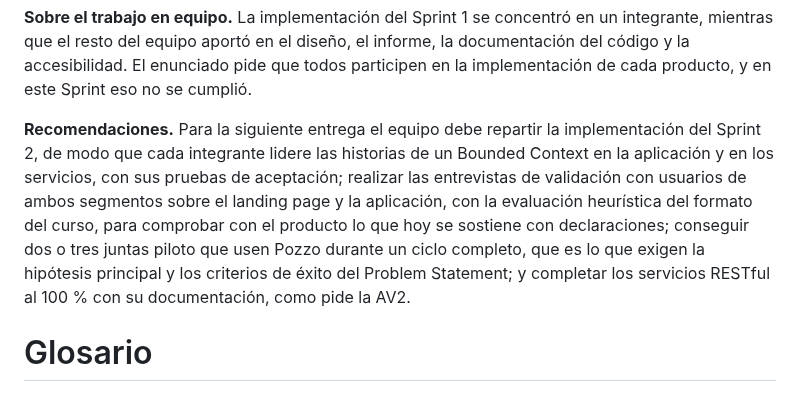
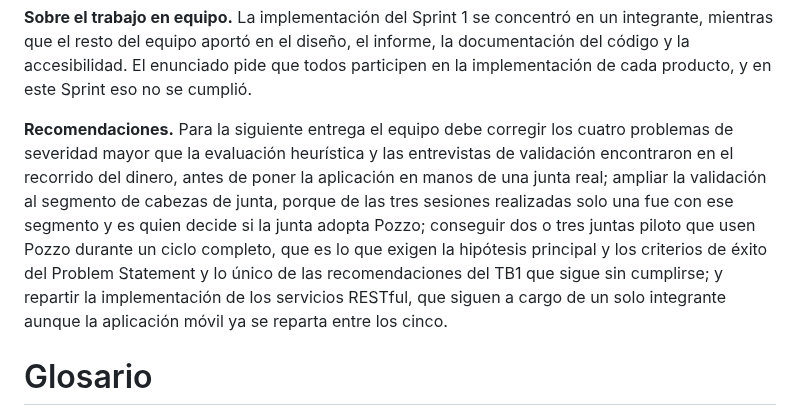
Before and after one commit to kerolabs/pozzo-doc, a Markdown page: docs/closing.md, the part around the change. Drawn GitHub-style.

Commit message:
fix: recommend what is still pending, not what is already done
The recommendations were written at the close of TB1 and three of their four
items have since been met: the implementation of the mobile app is shared
between the five, the services reached their documented endpoints, and the
validation interviews were held with the heuristic evaluation of the course
format. Reading them after chapter IV, the report asked for work it had
already delivered.

Recommend what the delivery actually leaves open: fixing the four major
problems the evaluation and the interviews found on the path of the money,
reaching more organizers, since only one of the three sessions was with that
segment, finding the pilot groups, which is the one TB1 item still unmet, and
sharing the work on the services, still carried by one member.

```diff
--- a/docs/closing.md
+++ b/docs/closing.md
@@ -16,7 +16,7 @@ La AV1 cubrió el descubrimiento del problema, la especificación de requisitos
 
 **Sobre el trabajo en equipo.** La implementación del Sprint 1 se concentró en un integrante, mientras que el resto del equipo aportó en el diseño, el informe, la documentación del código y la accesibilidad. El enunciado pide que todos participen en la implementación de cada producto, y en este Sprint eso no se cumplió.
 
-**Recomendaciones.** Para la siguiente entrega el equipo debe repartir la implementación del Sprint 2, de modo que cada integrante lidere las historias de un Bounded Context en la aplicación y en los servicios, con sus pruebas de aceptación; realizar las entrevistas de validación con usuarios de ambos segmentos sobre el landing page y la aplicación, con la evaluación heurística del formato del curso, para comprobar con el producto lo que hoy se sostiene con declaraciones; conseguir dos o tres juntas piloto que usen Pozzo durante un ciclo completo, que es lo que exigen la hipótesis principal y los criterios de éxito del Problem Statement; y completar los servicios RESTful al 100 % con su documentación, como pide la AV2.
+**Recomendaciones.** Para la siguiente entrega el equipo debe corregir los cuatro problemas de severidad mayor que la evaluación heurística y las entrevistas de validación encontraron en el recorrido del dinero, antes de poner la aplicación en manos de una junta real; ampliar la validación al segmento de cabezas de junta, porque de las tres sesiones realizadas solo una fue con ese segmento y es quien decide si la junta adopta Pozzo; conseguir dos o tres juntas piloto que usen Pozzo durante un ciclo completo, que es lo que exigen la hipótesis principal y los criterios de éxito del Problem Statement y lo único de las recomendaciones del TB1 que sigue sin cumplirse; y repartir la implementación de los servicios RESTful, que siguen a cargo de un solo integrante aunque la aplicación móvil ya se reparta entre los cinco.
 
 # Glosario
 
```
